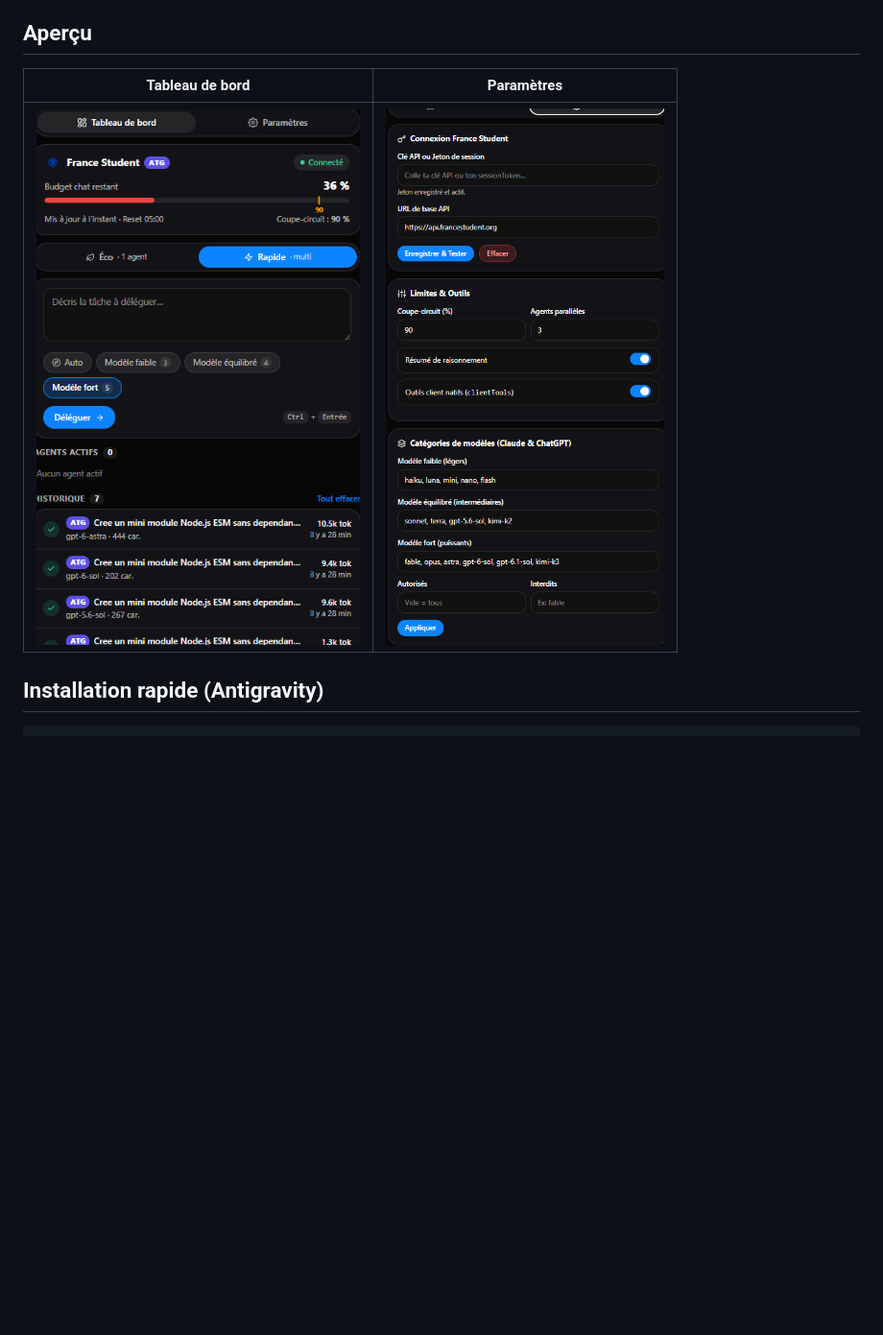
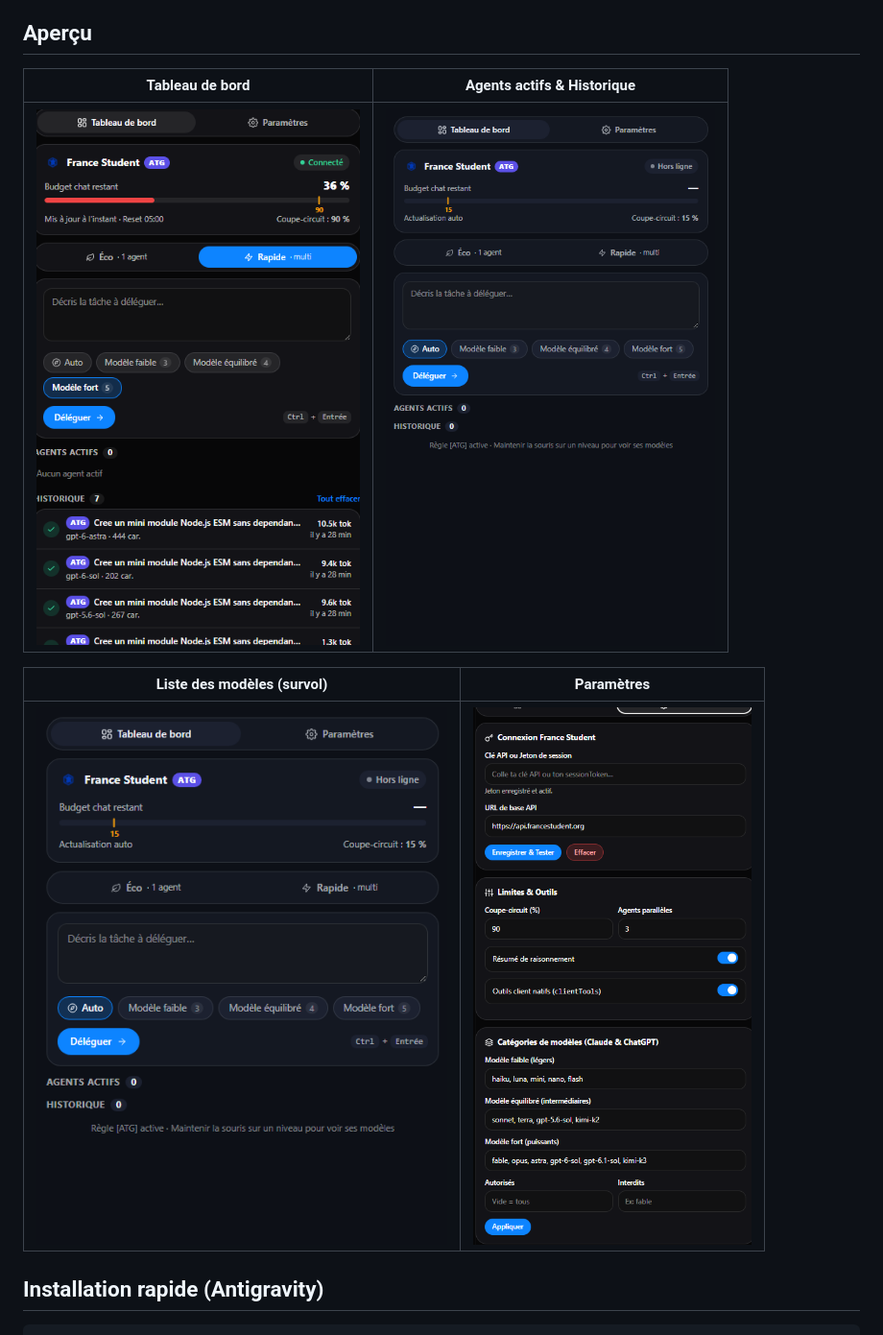
Before and after one commit to pierregdc/fs-atg, a Markdown page: README.md, the part around the change. Shown at 96% size. Drawn GitHub-style; pictures changed too: docs/images/active-agent.png (added), docs/images/models-popover.png (added); blank space fills up the shorter version.

Commit message:
docs: add active-agent and models-popover screenshots

```diff
--- a/README.md
+++ b/README.md
@@ -4,9 +4,13 @@ Extension IDE (`.vsix`) et plugin Antigravity (panneau latéral + serveur MCP +
 
 ## Aperçu
 
-| Tableau de bord | Paramètres |
+| Tableau de bord | Agents actifs & Historique |
 | :---: | :---: |
-| ![Tableau de bord](docs/images/dashboard.png) | ![Paramètres](docs/images/settings.png) |
+| ![Tableau de bord](docs/images/dashboard.png) | ![Agents actifs](docs/images/active-agent.png) |
+
+| Liste des modèles (survol) | Paramètres |
+| :---: | :---: |
+| ![Modèles](docs/images/models-popover.png) | ![Paramètres](docs/images/settings.png) |
 
 ## Installation rapide (Antigravity)
 
```
